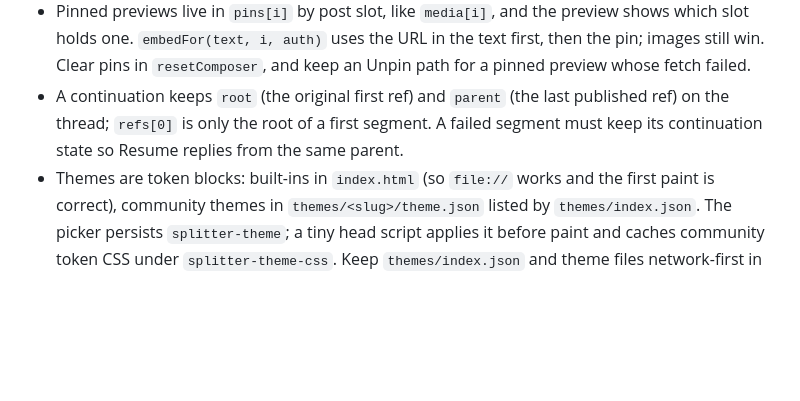
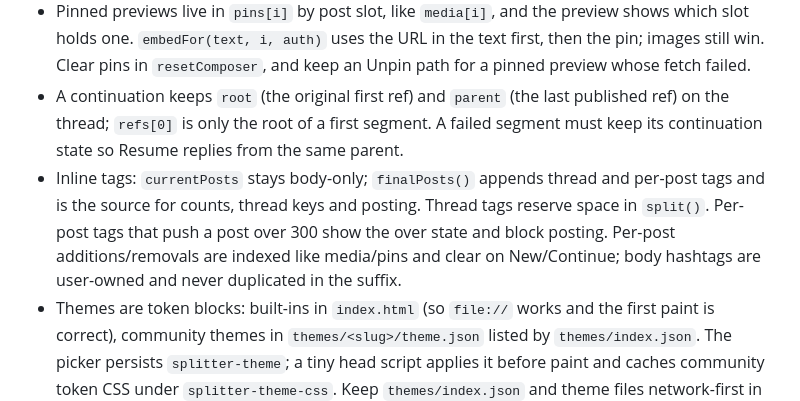
Before and after one commit to bmann/Splitter, a Markdown page: CLAUDE.md, the part around the change. Drawn GitHub-style; blank space fills up the shorter version.

```diff
--- a/CLAUDE.md
+++ b/CLAUDE.md
@@ -13,6 +13,7 @@ Splits pasted text into a thread and posts it to Bluesky. See `README.md`.
 - A `bsky.app/profile/…/post/…` URL is a quote, not an external card: resolve it to `{ uri, cid }` through `public.api.bsky.app` (`getPosts`) and post `app.bsky.embed.record`. Cache by URL and reuse the resolved CID at post time; quoting is still an `app.bsky.feed.post` create, so `app.bsky.authCreatePosts` already covers it.
 - Pinned previews live in `pins[i]` by post slot, like `media[i]`, and the preview shows which slot holds one. `embedFor(text, i, auth)` uses the URL in the text first, then the pin; images still win. Clear pins in `resetComposer`, and keep an Unpin path for a pinned preview whose fetch failed.
 - A continuation keeps `root` (the original first ref) and `parent` (the last published ref) on the thread; `refs[0]` is only the root of a first segment. A failed segment must keep its continuation state so Resume replies from the same parent.
+- Inline tags: `currentPosts` stays body-only; `finalPosts()` appends thread and per-post tags and is the source for counts, thread keys and posting. Thread tags reserve space in `split()`. Per-post tags that push a post over 300 show the over state and block posting. Per-post additions/removals are indexed like media/pins and clear on New/Continue; body hashtags are user-owned and never duplicated in the suffix.
 - Themes are token blocks: built-ins in `index.html` (so `file://` works and the first paint is correct), community themes in `themes/<slug>/theme.json` listed by `themes/index.json`. The picker persists `splitter-theme`; a tiny head script applies it before paint and caches community token CSS under `splitter-theme-css`. Keep `themes/index.json` and theme files network-first in `sw.js`, and do not require an `index.html` edit to add a community theme.
 - Discuss and get approval before changing direction or architecture; small fixes the user asked for can go straight ahead.
 - The repo is public: never put app passwords, tokens or personal content in committed files. Credentials live only in the user's browser.
```
Also changed, not shown: README.md (+10 -0 lines), docs/screenshots/tags.png (added), 2 other files.
